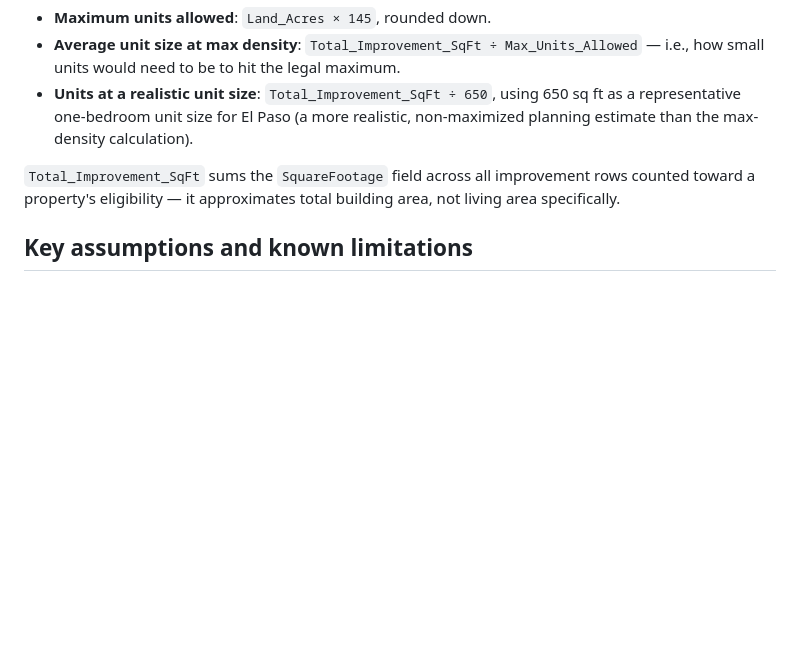
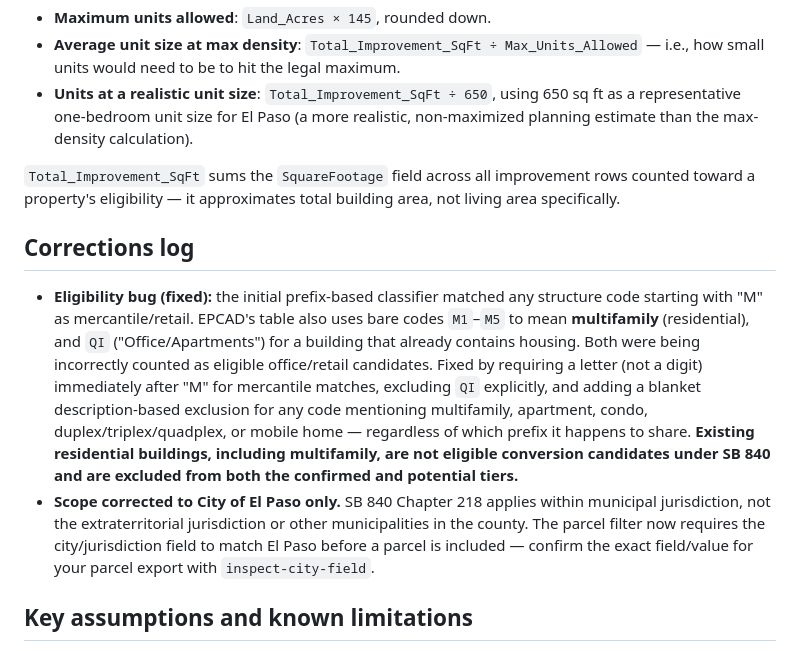
Before and after one commit to hoffmanap/sb840-conversion-eligible, a Markdown page: README.md, the part around the change. GitHub-like rendering; blank space fills up the shorter version.

```diff
--- a/README.md
+++ b/README.md
@@ -78,6 +78,27 @@ applicable ceiling. Two estimates are provided per parcel:
 rows counted toward a property's eligibility — it approximates total building
 area, not living area specifically.
 
+## Corrections log
+
+- **Eligibility bug (fixed):** the initial prefix-based classifier matched
+  any structure code starting with "M" as mercantile/retail. EPCAD's table
+  also uses bare codes `M1`–`M5` to mean **multifamily** (residential), and
+  `QI` ("Office/Apartments") for a building that already contains housing.
+  Both were being incorrectly counted as eligible office/retail candidates.
+  Fixed by requiring a letter (not a digit) immediately after "M" for
+  mercantile matches, excluding `QI` explicitly, and adding a blanket
+  description-based exclusion for any code mentioning multifamily,
+  apartment, condo, duplex/triplex/quadplex, or mobile home — regardless of
+  which prefix it happens to share. **Existing residential buildings,
+  including multifamily, are not eligible conversion candidates under SB
+  840 and are excluded from both the confirmed and potential tiers.**
+- **Scope corrected to City of El Paso only.** SB 840 Chapter 218 applies
+  within municipal jurisdiction, not the extraterritorial jurisdiction or
+  other municipalities in the county. The parcel filter now requires the
+  city/jurisdiction field to match El Paso before a parcel is included —
+  confirm the exact field/value for your parcel export with
+  `inspect-city-field`.
+
 ## Key assumptions and known limitations
 
 - **EPCAD's documented schema for the Properties crosswalk file did not match
```
